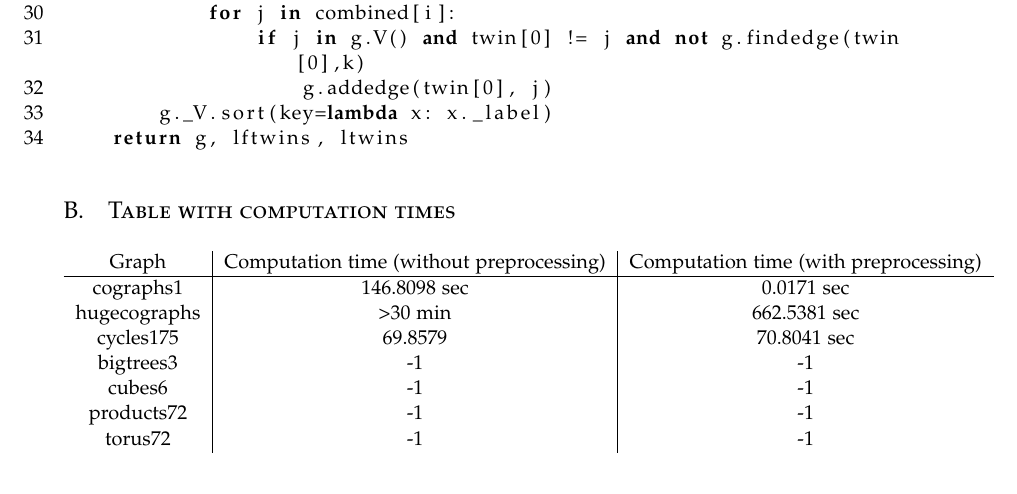
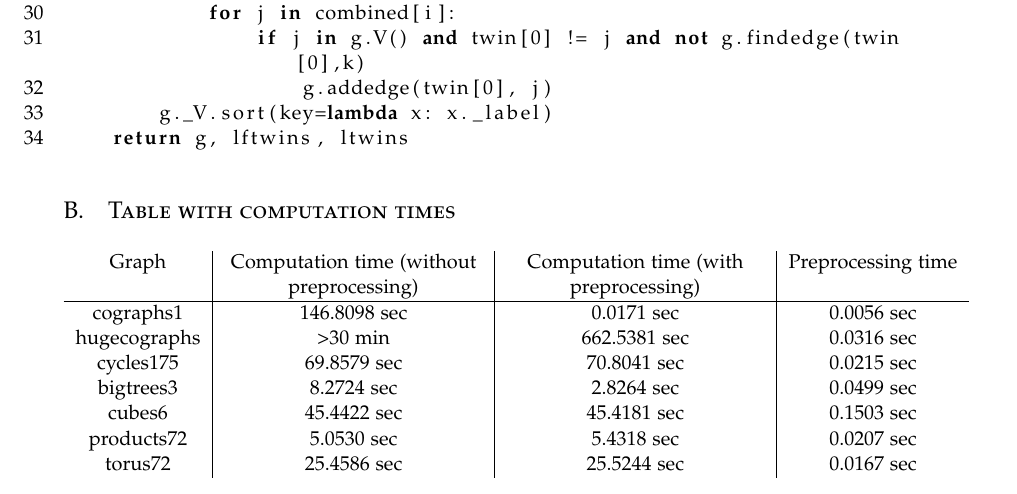
Before and after one commit to Inf1n1te/Graph-Isomorphism, a LaTeX paper (paper/paper.tex): part of page 5 of 5, cut so that both start at the same text. Compiled offline with pdfLaTeX.

Commit message:
Results table lolololololol :D

```diff
--- a/paper/paper.tex
+++ b/paper/paper.tex
@@ -4,6 +4,10 @@
 
 \usepackage[utf8]{inputenc} % UTF-8 character encoding stuff
 \usepackage[toc,page]{appendix} % appendix
+
+\usepackage{array}
+\newcolumntype{C}[1]{>{\centering\arraybackslash}p{#1}}
+
 
 % Used to enable use of the defined labeled enunciations. Usage:
 %\begin{definition}text\end{definition}
@@ -294,17 +299,16 @@ def preprocessing(g):
 \end{lstlisting}
 
 \section{Table with computation times}
-\begin{tabular}{c|c|c}
-Graph & Computation time (without preprocessing) & Computation time (with preprocessing) \\
+\begin{tabular}{c|C{0.3\textwidth}|C{0.3\textwidth}|c}
+Graph & Computation time (without preprocessing) & Computation time (with preprocessing) & Preprocessing time \\
 \hline
-cographs1 & 146.8098 sec & 0.0171 sec \\
-hugecographs & >30 min & 662.5381 sec \\
-cycles175 & 69.8579 & 70.8041 sec \\
-bigtrees3 & -1 & -1\\
-cubes6 & -1 & -1\\
-products72 & -1 & -1\\
-torus72 & -1 & -1\\
-
+cographs1 & 146.8098 sec & 0.0171 sec & 0.0056 sec \\
+hugecographs & >30 min & 662.5381 sec & 0.0316 sec \\
+cycles175 & 69.8579 sec & 70.8041 sec & 0.0215 sec\\
+bigtrees3 & 8.2724 sec & 2.8264 sec & 0.0499 sec\\
+cubes6 & 45.4422 sec & 45.4181 sec & 0.1503 sec\\
+products72 & 5.0530 sec & 5.4318 sec & 0.0207 sec\\
+torus72 & 25.4586 sec & 25.5244 sec & 0.0167 sec\\
 \end{tabular}
 \end{appendices}
 
```
Also changed, not shown: paper/paper.tex (1 more changed lines).
